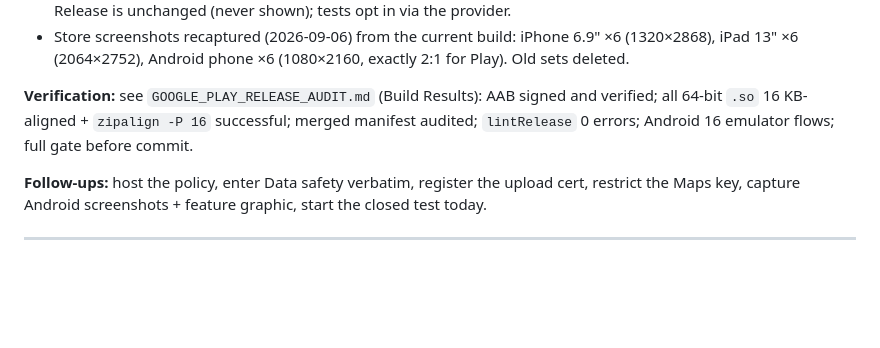
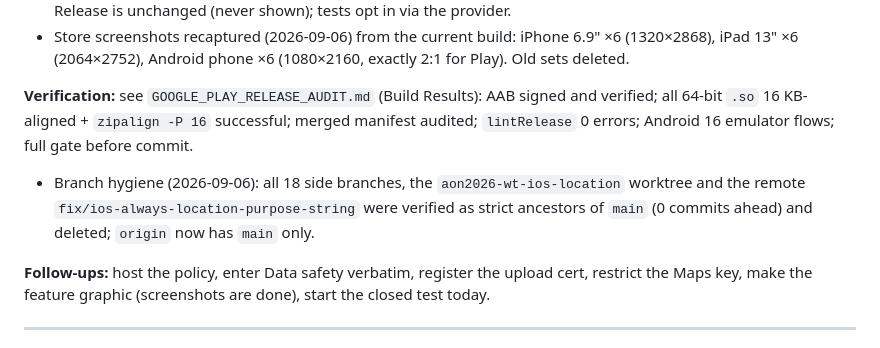
Before and after one commit to leoalavi/MQ-Astronomy-Open-Night-2026, a Markdown page: CHANGELOG.md, the part around the change. Rendered like a GitHub page; blank space fills up the shorter version.

Commit message:
docs(changelog): branch cleanup note; screenshots done
Co-Authored-By: Claude Fable 5.1 <noreply@anthropic.com>

```diff
--- a/CHANGELOG.md
+++ b/CHANGELOG.md
@@ -62,9 +62,14 @@ signed and verified; all 64-bit `.so` 16 KB-aligned + `zipalign -P 16`
 successful; merged manifest audited; `lintRelease` 0 errors; Android 16
 emulator flows; full gate before commit.
 
+- Branch hygiene (2026-09-06): all 18 side branches, the
+  `aon2026-wt-ios-location` worktree and the remote
+  `fix/ios-always-location-purpose-string` were verified as strict ancestors
+  of `main` (0 commits ahead) and deleted; `origin` now has `main` only.
+
 **Follow-ups:** host the policy, enter Data safety verbatim, register the
-upload cert, restrict the Maps key, capture Android screenshots + feature
-graphic, start the closed test today.
+upload cert, restrict the Maps key, make the feature graphic (screenshots are
+done), start the closed test today.
 
 ---
 ## Raouf: 2026-09-05 — final pre-submission pass; `1.0.0+3` is the Build 3 candidate
```
